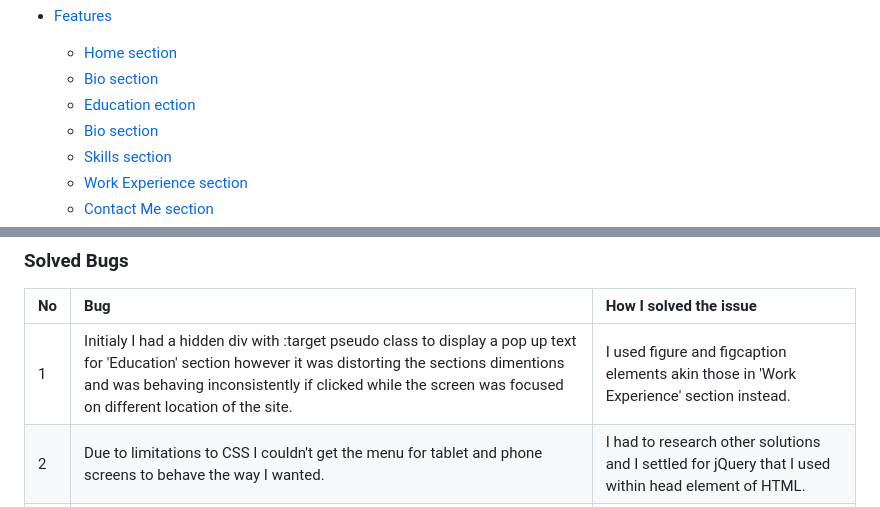
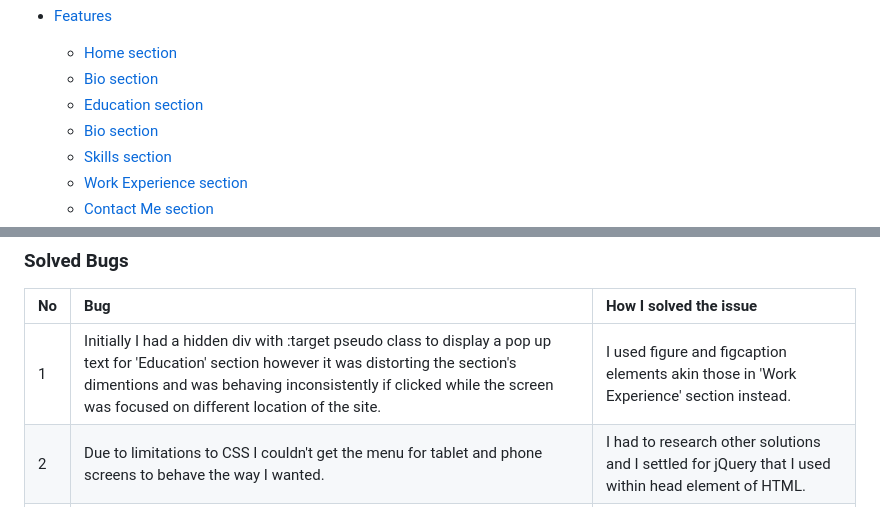
Before and after one commit to SimasJakubenas/PersonalWebsite, a Markdown page: README.md, 2 parts joined by grey strips. GitHub-like rendering.

```diff
--- a/README.md
+++ b/README.md
@@ -20,7 +20,7 @@ Simas's Personal Website is my first milestone project for Code Institute. This
 * [Features](#features)
   * [Home section](#home-section)
   * [Bio section](#bio-section)
-  * [Education ection](#education-section)
+  * [Education section](#education-section)
   * [Bio section](#bio-section)
   * [Skills section](#skills-section)
   * [Work Experience section](#work-experience-section)
@@ -281,7 +280,7 @@ Please refer to [TESTING.md](TESTING.md) for all testing carried out.
 
 | No | Bug | How I solved the issue |
 | :--- | :--- | :--- |
-| 1 | Initialy I had a hidden div with :target pseudo class to display a pop up text for 'Education' section however it was distorting the sections dimentions and was behaving inconsistently if clicked while the screen was focused on different location of the site. | I used figure and figcaption elements akin those in 'Work Experience' section instead. |
+| 1 | Initially I had a hidden div with :target pseudo class to display a pop up text for 'Education' section however it was distorting the section's dimentions and was behaving inconsistently if clicked while the screen was focused on different location of the site. | I used figure and figcaption elements akin those in 'Work Experience' section instead. |
 | 2 | Due to limitations to CSS I couldn't get the menu for tablet and phone screens to behave the way I wanted. | I had to research other solutions and I settled for jQuery that I used within head element of HTML. |
 | 3 | The way I had structured the form elements inputs prevented me from from having the order I desired for smaller screen devices. | I had to research how to make grid templates and apply it to the form element. |
 | 4 | All anchor elements targeting figcaptions to display text would have the website scroll to the top of page. | Fixed by setting relative position to corresponding section. |
```
Also changed, not shown: other parts of README.md (+25 -26 lines).
